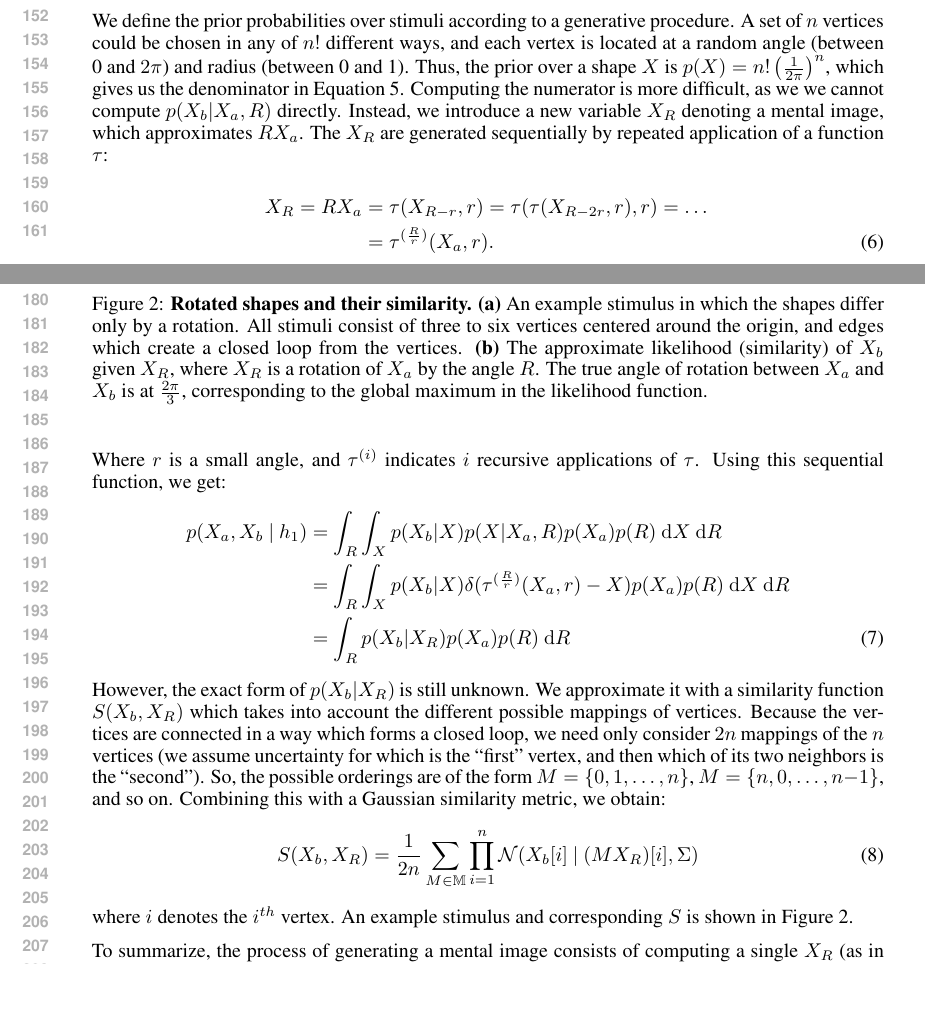
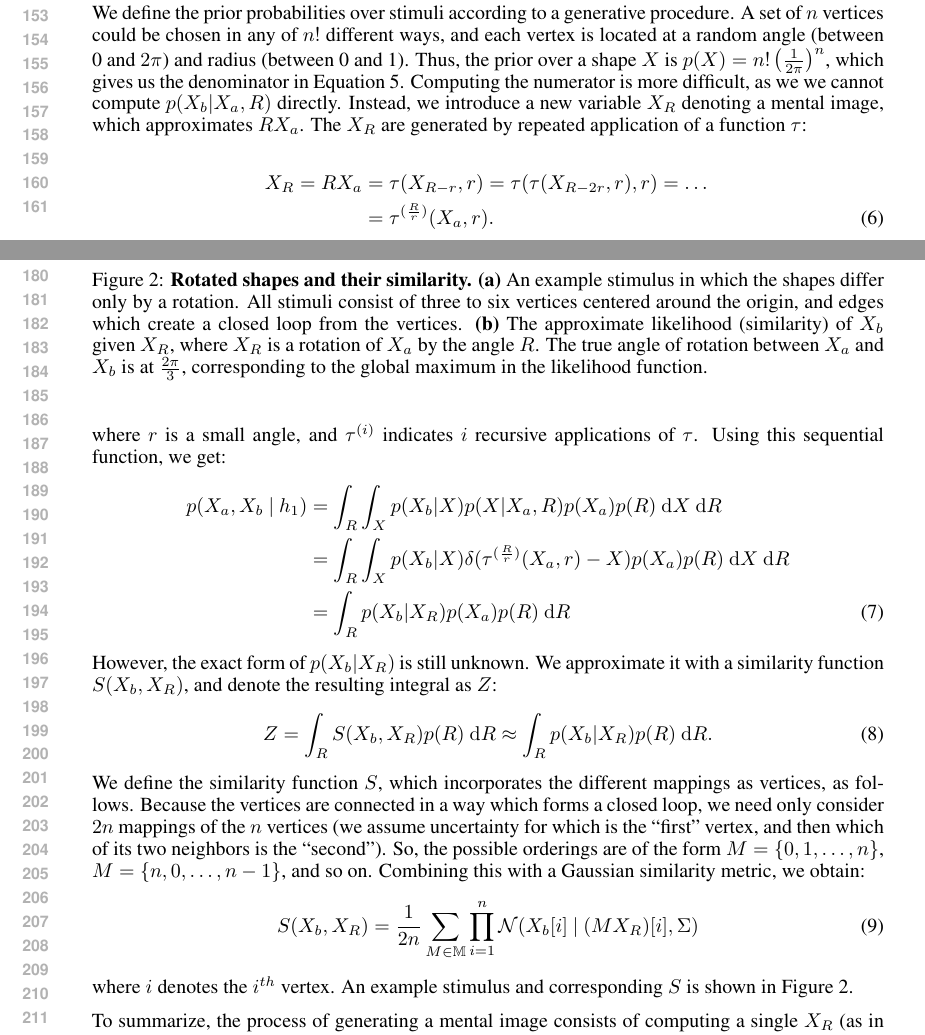
Before and after one commit to jhamrick/optimal-mental-rotation, a LaTeX paper (man/nips-2013.tex): two parts of pages 3 and 4 of 11, joined at a grey line, cut at the place of the change, the shorter picture padded with empty space. Compiled offline with pdfLaTeX.

Commit message:
Define Z

```diff
--- a/man/nips-2013.tex
+++ b/man/nips-2013.tex
@@ -262,18 +262,14 @@ over a shape $X$ is $p(X)=n!\left(\frac{1}{2\pi}\right)^n$, which
 gives us the denominator in Equation \ref{eq:lh-ratio}. Computing the
 numerator is more difficult, as we we cannot compute $p(X_b\vert X_a,
 R)$ directly. Instead, we introduce a new variable $X_R$ denoting a
-mental image, which approximates $RX_a$. The $X_R$ are generated
-sequentially by repeated application of a function $\tau$:
+mental image, which approximates $RX_a$. The $X_R$ are generated by
+repeated application of a function $\tau$:
 \begin{align}
   X_R=RX_a&=\tau(X_{R-r}, r)=\tau(\tau(X_{R-2r}, r), r)=\ldots{}\nonumber \\
   &=\tau^{(\frac{R}{r})}(X_a, r).
   \label{eq:tau}
 \end{align}
-% I wasn't clear whether the step that happens in Equation 6 should be
-% in the model, or in the algorithm. I would probably be inclined to
-% define the model in full generality, and then bring up the
-% increments as part of the algorithm.
-Where $r$ is a small angle, and $\tau^{(i)}$ indicates $i$ recursive
+where $r$ is a small angle, and $\tau^{(i)}$ indicates $i$ recursive
 applications of $\tau$. Using this sequential function, we get:
 \begin{align}
   p(X_a, X_b\ \vert \ h_1)&=\int_R \int_{X} p(X_b\vert X) p(X\vert X_a, R)p(X_a)p(R)\ \mathrm{d}X\ \mathrm{d}R \nonumber \\
@@ -281,15 +277,21 @@ applications of $\tau$. Using this sequential function, we get:
   &= \int_R p(X_b\vert X_R)p(X_a)p(R)\ \mathrm{d}R
 \end{align}
 However, the exact form of $p(X_b\vert X_R)$ is still unknown. We
-approximate it with a similarity function $S(X_b, X_R)$ which takes
-into account the different possible mappings of vertices. Because the
-vertices are connected in a way which forms a closed loop, we need
-only consider $2n$ mappings of the $n$ vertices (we assume uncertainty
-for which is the ``first'' vertex, and then which of its two neighbors
-is the ``second''). So, the possible orderings are of the form
-$M=\lbrace{}0, 1, \ldots{}, n\rbrace{}$, $M=\lbrace{}n, 0, \ldots{},
-n-1\rbrace{}$, and so on. Combining this with a Gaussian similarity
-metric, we obtain:
+approximate it with a similarity function $S(X_b, X_R)$, and denote
+the resulting integral as $Z$:
+\begin{equation}
+Z=\int_R S(X_b, X_R)p(R)\ \mathrm{d}R\approx \int_R p(X_b\vert X_R)p(R)\ \mathrm{d}R.
+\label{eq:Z}
+\end{equation}
+We define the similarity function $S$, which incorporates the
+different mappings as vertices, as follows. Because the vertices are
+connected in a way which forms a closed loop, we need only consider
+$2n$ mappings of the $n$ vertices (we assume uncertainty for which is
+the ``first'' vertex, and then which of its two neighbors is the
+``second''). So, the possible orderings are of the form $M=\lbrace{}0,
+1, \ldots{}, n\rbrace{}$, $M=\lbrace{}n, 0, \ldots{}, n-1\rbrace{}$,
+and so on. Combining this with a Gaussian similarity metric, we
+obtain:
 \begin{equation}
   S(X_b, X_R)=\frac{1}{2n}\sum_{M\in\mathbb{M}}\prod_{i=1}^n\mathcal{N}(X_b[i]\ \vert \ (MX_R)[i], \Sigma)
   \label{eq:similarity}
```
